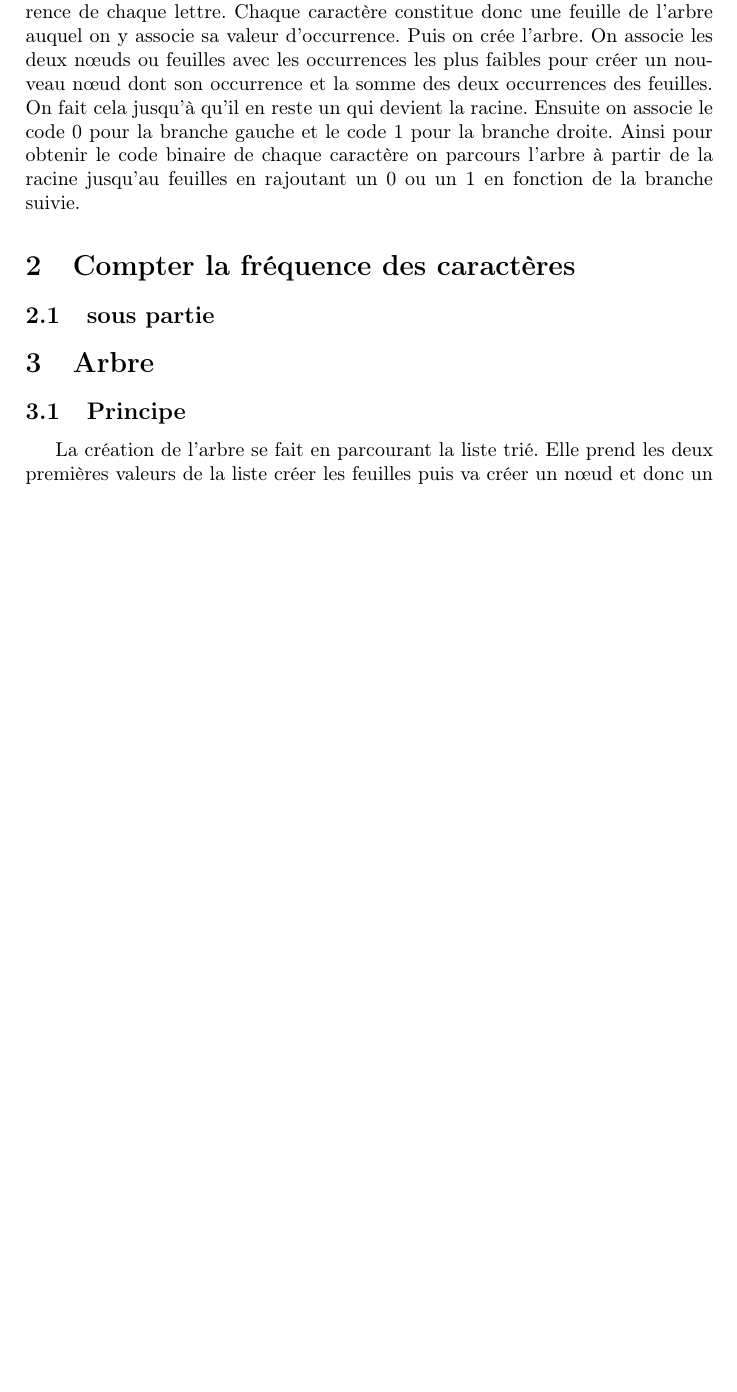
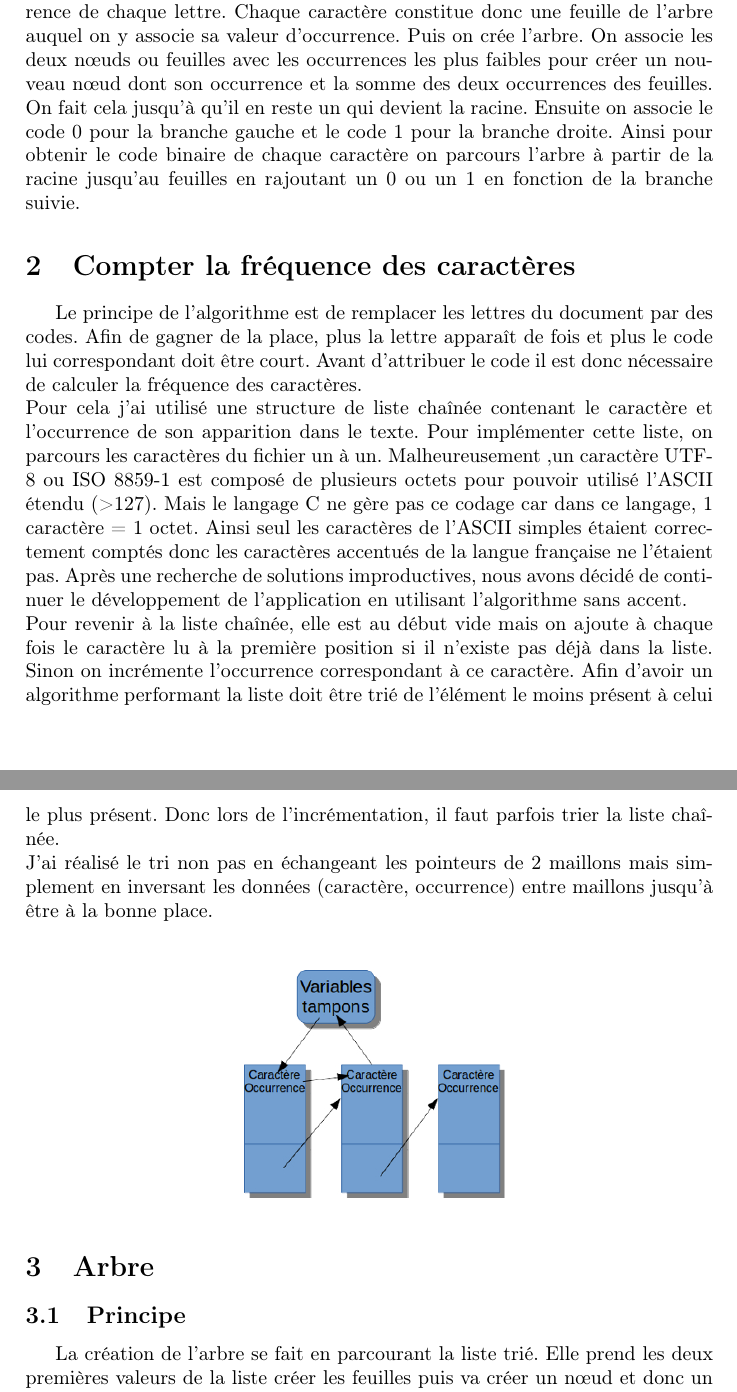
Before and after one commit to pop2211/Huffman, a LaTeX document (rapport.tex): part of page 3 of 5 before the commit and two parts of pages 3 and 4 of 5 after it, the two joined at a grey line, cut so that both start at the same text, the shorter picture padded with empty space. Compiled offline with pdfLaTeX.

Commit message:
ajout partie fréquence

```diff
--- a/rapport.tex
+++ b/rapport.tex
@@ -2,14 +2,14 @@
 \usepackage[francais]{babel}
 \usepackage[utf8]{inputenc}
 \usepackage[T1]{fontenc}
-
+\usepackage{graphicx}
 
 
 %opening
 
 \title{\textbf{Algorithme de Huffman } }
 
-\author{Groupe 2 : Poupelin Bastien, Cherruau Anthony, Thebaudin Corentin}
+\author{Groupe : Poupelin Bastien, Cherruau Anthony, Thebaudin Corentin}
 \date{}
 
 \begin{document}
@@ -40,7 +39,16 @@ Puis on crée l’arbre. On associe les deux nœuds ou feuilles avec les occurre
 Ensuite on associe le code 0 pour la branche gauche et le code 1 pour la branche droite. Ainsi pour obtenir le code binaire de chaque caractère on parcours l’arbre à partir de la racine jusqu’au feuilles en rajoutant un 0 ou un 1 en fonction de la branche suivie.
 
 \section{Compter la fréquence des caractères}
-\subsection{sous partie}
+
+Le principe de l'algorithme est de remplacer les lettres du document par des codes. Afin de gagner de la place, plus la lettre apparaît de fois et plus le code lui correspondant doit être court.  Avant d’attribuer le code il est donc nécessaire de calculer la fréquence des caractères. \\
+Pour cela j’ai utilisé une structure de liste chaînée contenant le caractère et l’occurrence de son apparition dans le texte. Pour implémenter cette liste, on parcours les caractères du fichier un à un. Malheureusement ,un caractère UTF-8 ou ISO 8859-1 est composé de plusieurs octets pour pouvoir utilisé l’ASCII étendu (>127). Mais le langage C ne gère pas ce codage car dans ce langage, 1 caractère = 1 octet.
+Ainsi seul les caractères de l’ASCII simples étaient correctement comptés donc les caractères accentués de la langue française ne l’étaient pas.  Après une recherche de solutions improductives, nous avons décidé de continuer le développement de l’application en utilisant l’algorithme sans accent.\\
+Pour revenir à la liste chaînée, elle est au début vide mais on ajoute à chaque fois le caractère lu à la première position si il n’existe pas déjà dans la liste. Sinon on incrémente l’occurrence correspondant à ce caractère. Afin d’avoir un algorithme performant la liste doit être trié de l’élément le moins présent à celui le plus présent. Donc lors de l’incrémentation, il faut parfois trier la liste chaînée. \\
+J’ai réalisé le tri non pas en échangeant les pointeurs de 2 maillons mais simplement en inversant les données (caractère, occurrence) entre maillons jusqu’à être à la bonne place.\\
+
+\begin{center}
+\includegraphics[width=0.6\textwidth]{schema.jpg}
+\end{center}
 
 \section{Arbre}
 \subsection{Principe}
```
Also changed, not shown: schema.jpg (added), rapport.tex (5 more changed lines).
